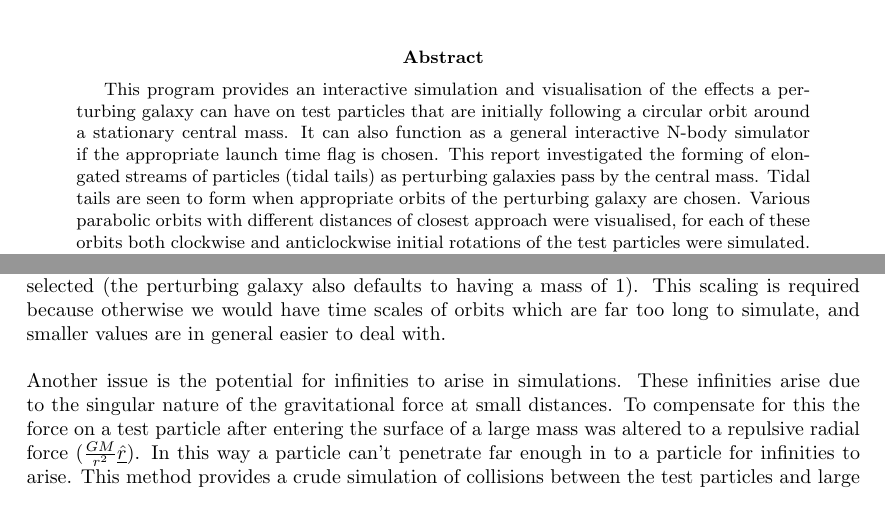
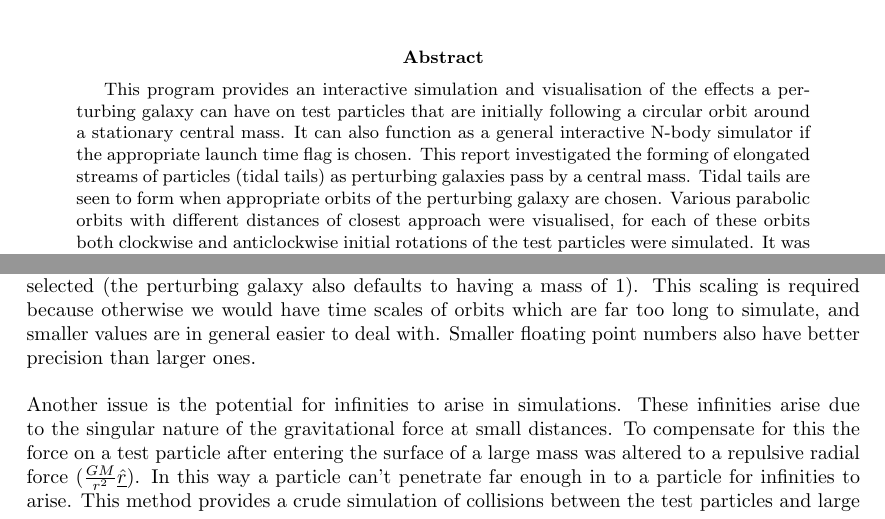
Before and after one commit to jordanosborn/tidal_tails, a LaTeX paper (report/compreport.tex): two parts of pages 1 and 3 of 39, joined at a grey line, cut so that both start at the same text. The pictures show the PDF file report/compreport.pdf that the author committed with the source.

Commit message:
update report

```diff
--- a/report/compreport.tex
+++ b/report/compreport.tex
@@ -43,7 +43,7 @@ The aim of this program was to find out how the direction of rotation of the tes
 
 \clearpage
 \section{Analysis of Methods}
-First of all the problem required scaling, in typical units (SI) the gravitational constant $G=6.67\times10^{-11} m^3 kg^{-1} s$ and a typical central mass might be many orders of magnitude larger than the mass of the sun ($M_\odot=2.0\times10^{30 } kg$). Units where G = 1 and the central mass M = 1 were selected (the perturbing galaxy also defaults to having a mass of 1). This scaling is required because otherwise we would have time scales of orbits which are far too long to simulate, and smaller values are in general easier to deal with.
+First of all the problem required scaling, in typical units (SI) the gravitational constant $G=6.67\times10^{-11} m^3 kg^{-1} s$ and a typical central mass might be many orders of magnitude larger than the mass of the sun ($M_\odot=2.0\times10^{30 } kg$). Units where G = 1 and the central mass M = 1 were selected (the perturbing galaxy also defaults to having a mass of 1). This scaling is required because otherwise we would have time scales of orbits which are far too long to simulate, and smaller values are in general easier to deal with. Smaller floating point numbers also have better precision than larger ones.
 \\
 \\
 Another issue is the potential for infinities to arise in simulations. These infinities arise due to the singular nature of the gravitational force at small distances. To compensate for this the force on a test particle after entering the surface of a large mass was altered to a repulsive radial force $(\frac{GM}{r^2} \underline{\hat{r}})$. In this way a particle can't penetrate far enough in to a particle for infinities to arise. This method provides a crude simulation of collisions between the test particles and large masses.
```
Also changed, not shown: report/compreport.pdf, report/compreport.tex (2 more changed lines), 2 other files.
